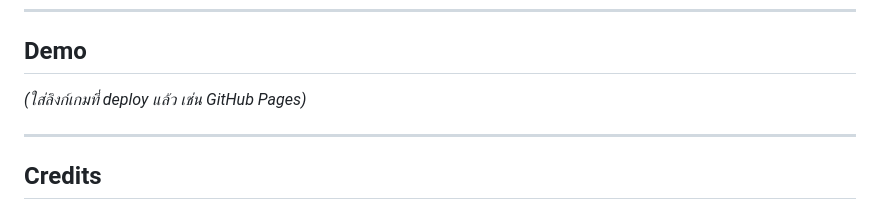
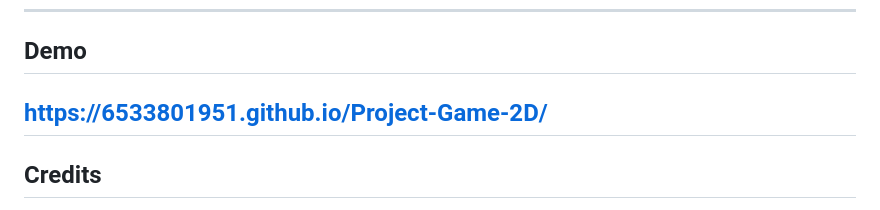
Before and after one commit to 6533801951/Project-Game-2D, a Markdown page: README.md, the part around the change. Drawn GitHub-style.

```diff
--- a/README.md
+++ b/README.md
@@ -112,8 +112,7 @@
 
 ---
 ## Demo
-*(ใส่ลิงก์เกมที่ deploy แล้ว เช่น GitHub Pages)*
-
+https://6533801951.github.io/Project-Game-2D/
 ---
 
 ## Credits
```
